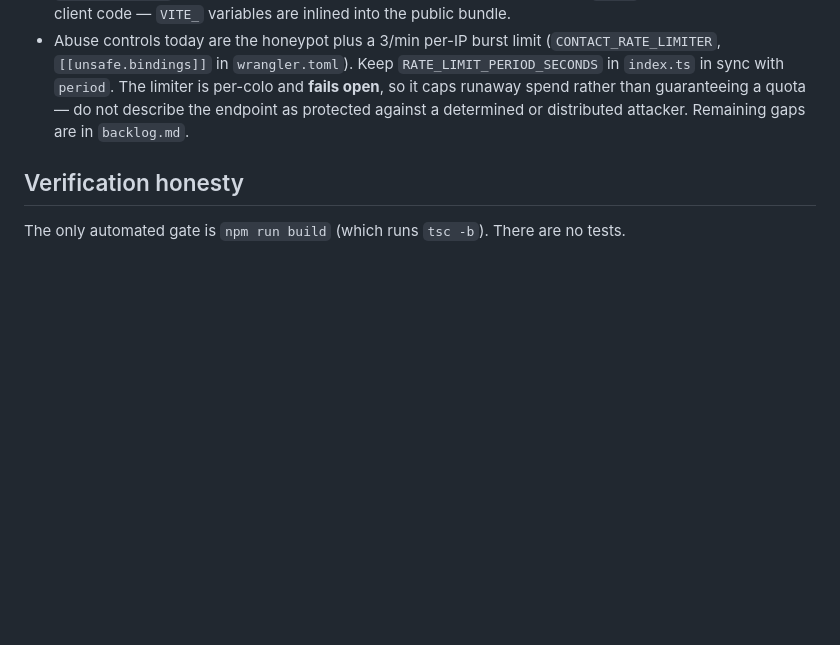
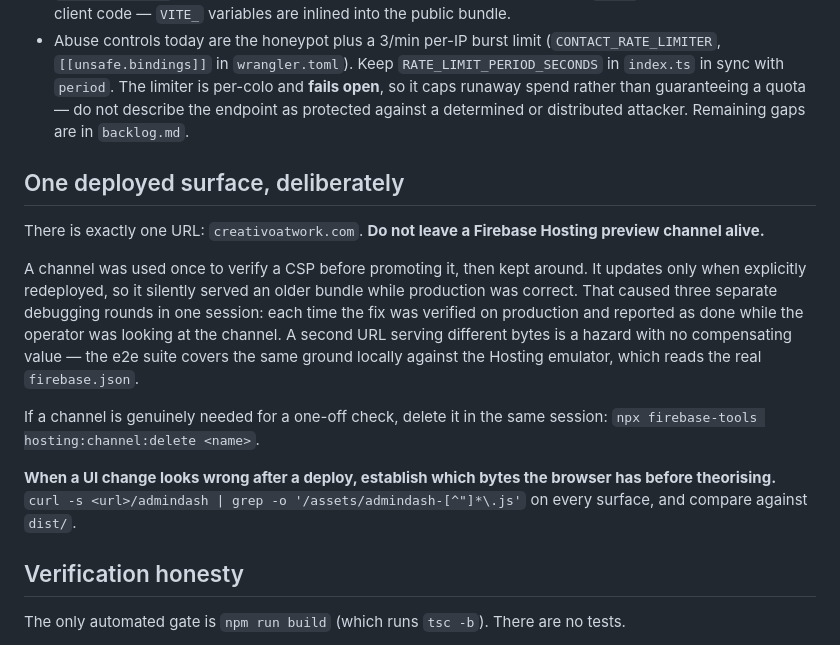
Before and after one commit to creativoatwork/creativoatwork, a Markdown page: .ai/CLAUDE.md, the part around the change. Rendered like a GitHub page; blank space fills up the shorter version.

Commit message:
Delete the preview channel and record why
The channel updated only when explicitly redeployed, so it served an
older bundle while production was correct. That caused three separate
debugging rounds in one session — each time a fix was verified on
production and reported as done while the operator was looking at the
channel.

It provided nothing the e2e suite does not: those tests run against the
Hosting emulator reading the real firebase.json, so the CSP and
rewrites under test are the production ones.

There is now exactly one deployed URL. Recorded in .ai/CLAUDE.md, along
with the diagnostic that would have caught it in one step: check which
bundle each surface actually serves before theorising about behaviour.

Co-Authored-By: Claude Opus 5 (1M context) <noreply@anthropic.com>

```diff
--- a/.ai/CLAUDE.md
+++ b/.ai/CLAUDE.md
@@ -41,6 +41,25 @@ Every UI change gets checked for: visible focus state, keyboard reachability (in
 - `RESEND_API_KEY` is a Wrangler secret. It must never appear in the repo, in a `VITE_`-prefixed variable, or in client code — `VITE_` variables are inlined into the public bundle.
 - Abuse controls today are the honeypot plus a 3/min per-IP burst limit (`CONTACT_RATE_LIMITER`, `[[unsafe.bindings]]` in `wrangler.toml`). Keep `RATE_LIMIT_PERIOD_SECONDS` in `index.ts` in sync with `period`. The limiter is per-colo and **fails open**, so it caps runaway spend rather than guaranteeing a quota — do not describe the endpoint as protected against a determined or distributed attacker. Remaining gaps are in `backlog.md`.
 
+## One deployed surface, deliberately
+
+There is exactly one URL: `creativoatwork.com`. **Do not leave a Firebase Hosting preview
+channel alive.**
+
+A channel was used once to verify a CSP before promoting it, then kept around. It updates only
+when explicitly redeployed, so it silently served an older bundle while production was correct.
+That caused three separate debugging rounds in one session: each time the fix was verified on
+production and reported as done while the operator was looking at the channel. A second URL
+serving different bytes is a hazard with no compensating value — the e2e suite covers the same
+ground locally against the Hosting emulator, which reads the real `firebase.json`.
+
+If a channel is genuinely needed for a one-off check, delete it in the same session:
+`npx firebase-tools hosting:channel:delete <name>`.
+
+**When a UI change looks wrong after a deploy, establish which bytes the browser has before
+theorising.** `curl -s <url>/admindash | grep -o '/assets/admindash-[^"]*\.js'` on every surface,
+and compare against `dist/`.
+
 ## Verification honesty
 
 The only automated gate is `npm run build` (which runs `tsc -b`). There are no tests.
```
Also changed, not shown: .ai/CONTEXT.md (+1 -0 lines).
